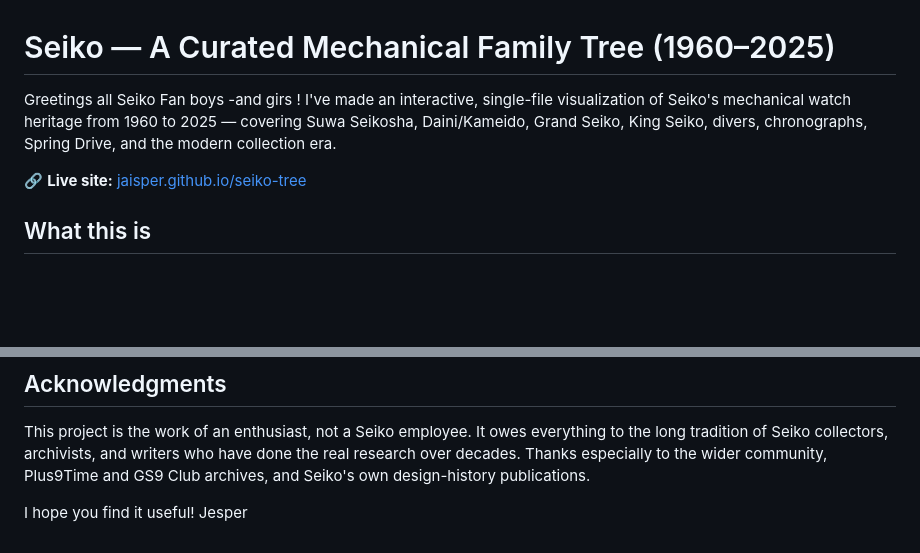
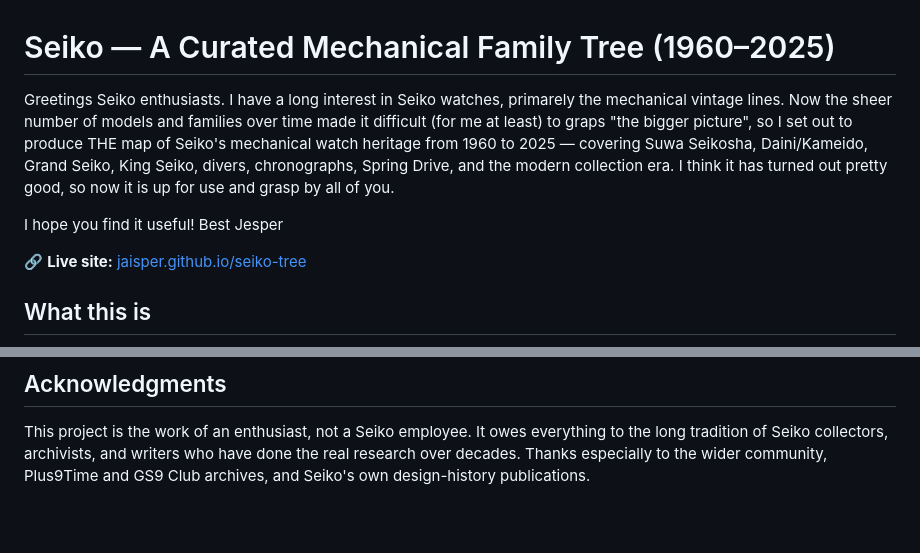
Before and after one commit to Jaisper/seiko-tree, a Markdown page: README.md, 2 parts joined by grey strips. Drawn GitHub-style; blank space fills up the shorter version.

```diff
--- a/README.md
+++ b/README.md
@@ -1,6 +1,9 @@
 # Seiko — A Curated Mechanical Family Tree (1960–2025)
 
-Greetings all Seiko Fan boys -and girs ! I've made an interactive, single-file visualization of Seiko's mechanical watch heritage from 1960 to 2025 — covering Suwa Seikosha, Daini/Kameido, Grand Seiko, King Seiko, divers, chronographs, Spring Drive, and the modern collection era.
+Greetings Seiko enthusiasts. I have a long interest in Seiko watches, primarely the mechanical vintage lines. Now the sheer number of models and families over time made it difficult (for me at least) to graps "the bigger picture", so I set out to produce THE map of Seiko's mechanical watch heritage from 1960 to 2025 — covering Suwa Seikosha, Daini/Kameido, Grand Seiko, King Seiko, divers, chronographs, Spring Drive, and the modern collection era. I think it has turned out pretty good, so now it is up for use and grasp by all of you.
+
+I hope you find it useful!
+Best Jesper
 
 🔗 **Live site:** [jaisper.github.io/seiko-tree](https://jaisper.github.io/seiko-tree)
 
@@ -244,6 +247,3 @@ Watch and brand names are trademarks of their respective owners and used here fo
 ## Acknowledgments
 
 This project is the work of an enthusiast, not a Seiko employee. It owes everything to the long tradition of Seiko collectors, archivists, and writers who have done the real research over decades. Thanks especially to the wider community, Plus9Time and GS9 Club archives, and Seiko's own design-history publications.
-
-I hope you find it useful!
-Jesper
```
